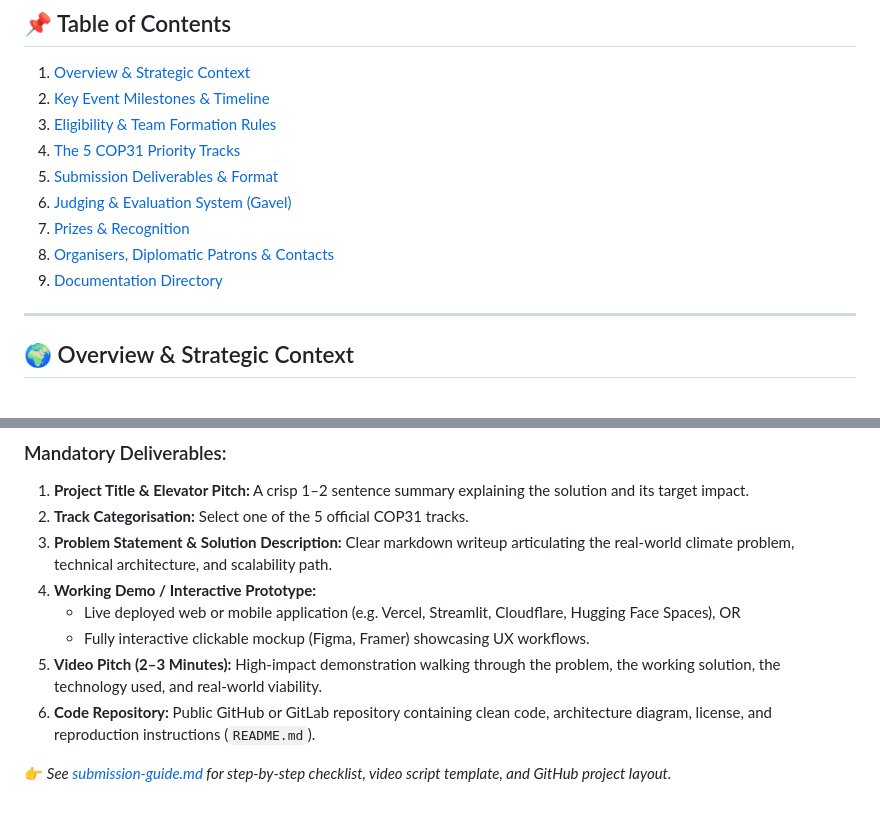
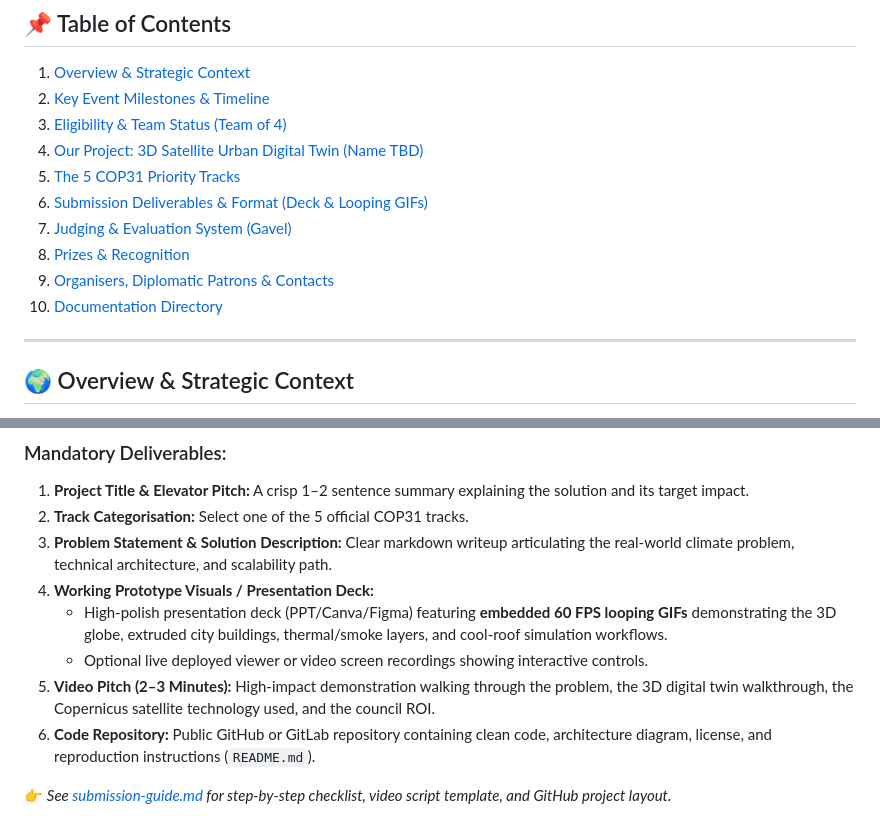
Before and after one commit to AranyaMaji/TerraGrid-3D, a Markdown page: README.md, 2 parts joined by grey strips. Rendered like a GitHub page.

```diff
--- a/README.md
+++ b/README.md
@@ -12,13 +12,14 @@
 ## 📌 Table of Contents
 1. [Overview & Strategic Context](#overview--strategic-context)
 2. [Key Event Milestones & Timeline](#key-event-milestones--timeline)
-3. [Eligibility & Team Formation Rules](#eligibility--team-formation-rules)
-4. [The 5 COP31 Priority Tracks](#the-5-cop31-priority-tracks)
-5. [Submission Deliverables & Format](#submission-deliverables--format)
-6. [Judging & Evaluation System (Gavel)](#judging--evaluation-system-gavel)
-7. [Prizes & Recognition](#prizes--recognition)
-8. [Organisers, Diplomatic Patrons & Contacts](#organisers-diplomatic-patrons--contacts)
-9. [Documentation Directory](#documentation-directory)
+3. [Eligibility & Team Status (Team of 4)](#eligibility--team-status-team-of-4)
+4. [Our Project: 3D Satellite Urban Digital Twin (Name TBD)](#our-project-3d-satellite-urban-digital-twin-name-tbd)
+5. [The 5 COP31 Priority Tracks](#the-5-cop31-priority-tracks)
+6. [Submission Deliverables & Format (Deck & Looping GIFs)](#submission-deliverables--format-deck--looping-gifs)
+7. [Judging & Evaluation System (Gavel)](#judging--evaluation-system-gavel)
+8. [Prizes & Recognition](#prizes--recognition)
+9. [Organisers, Diplomatic Patrons & Contacts](#organisers-diplomatic-patrons--contacts)
+10. [Documentation Directory](#documentation-directory)
 
 ---
 
@@ -107,10 +146,10 @@ Projects must be submitted through the **Junction Platform** before the deadline
 1. **Project Title & Elevator Pitch:** A crisp 1–2 sentence summary explaining the solution and its target impact.
 2. **Track Categorisation:** Select one of the 5 official COP31 tracks.
 3. **Problem Statement & Solution Description:** Clear markdown writeup articulating the real-world climate problem, technical architecture, and scalability path.
-4. **Working Demo / Interactive Prototype:**
-   * Live deployed web or mobile application (e.g. Vercel, Streamlit, Cloudflare, Hugging Face Spaces), OR
-   * Fully interactive clickable mockup (Figma, Framer) showcasing UX workflows.
-5. **Video Pitch (2–3 Minutes):** High-impact demonstration walking through the problem, the working solution, the technology used, and real-world viability.
+4. **Working Prototype Visuals / Presentation Deck:**
+   * High-polish presentation deck (PPT/Canva/Figma) featuring **embedded 60 FPS looping GIFs** demonstrating the 3D globe, extruded city buildings, thermal/smoke layers, and cool-roof simulation workflows.
+   * Optional live deployed viewer or video screen recordings showing interactive controls.
+5. **Video Pitch (2–3 Minutes):** High-impact demonstration walking through the problem, the 3D digital twin walkthrough, the Copernicus satellite technology used, and the council ROI.
 6. **Code Repository:** Public GitHub or GitLab repository containing clean code, architecture diagram, license, and reproduction instructions (`README.md`).
 
 👉 *See [submission-guide.md](submission-guide.md) for step-by-step checklist, video script template, and GitHub project layout.*
```
Also changed, not shown: other parts of README.md (+49 -11 lines), submission-guide.md (+5 -5 lines), tracks-and-ideas.md (+10 -4 lines).
